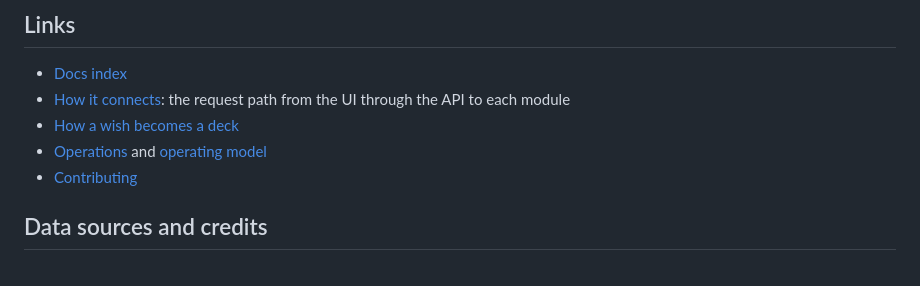
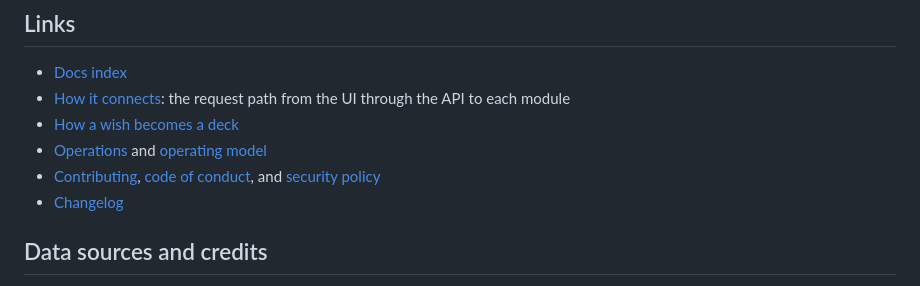
Before and after one commit to fairley46/deckwrightmtg, a Markdown page: README.md, the part around one of its changes. Rendered like a GitHub page.

```diff
--- a/README.md
+++ b/README.md
@@ -113,7 +152,8 @@ More operational detail (data refresh, what is stored on disk, failure modes) is
 - [How it connects](docs/HOW-IT-CONNECTS.md): the request path from the UI through the API to each module
 - [How a wish becomes a deck](docs/DERIVATION.md)
 - [Operations](docs/OPERATIONS.md) and [operating model](docs/OPERATING-MODEL.md)
-- [Contributing](docs/CONTRIBUTING.md)
+- [Contributing](docs/CONTRIBUTING.md), [code of conduct](CODE_OF_CONDUCT.md), and [security policy](SECURITY.md)
+- [Changelog](CHANGELOG.md)
 
 ## Data sources and credits
 
```
Also changed, not shown: other parts of README.md (+39 -0 lines), .github/PULL_REQUEST_TEMPLATE.md (added, +13 -0 lines), CHANGELOG.md (added, +58 -0 lines), CODE_OF_CONDUCT.md (added, +83 -0 lines), SECURITY.md (added, +39 -0 lines), docs/assets/social-preview.png (added), 9 other files.
